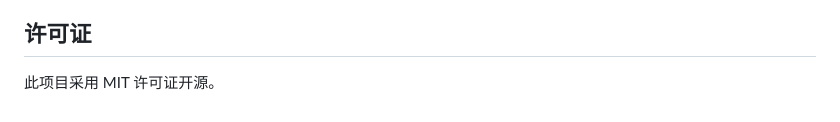
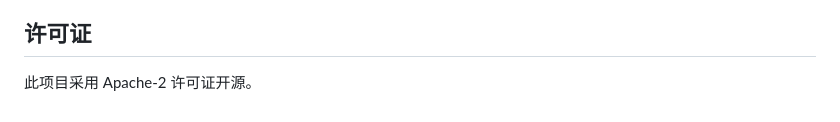
Before and after one commit to ChenfromChina123/mini-linux, a Markdown page: README.md, the part around the change. GitHub-like rendering.

Commit message:
更新 README.md

```diff
--- a/README.md
+++ b/README.md
@@ -280,4 +280,4 @@ Shell采用经典的Unix风格多进程架构：
 
 ## 许可证
 
-此项目采用 MIT 许可证开源。
+此项目采用 Apache-2 许可证开源。
```
